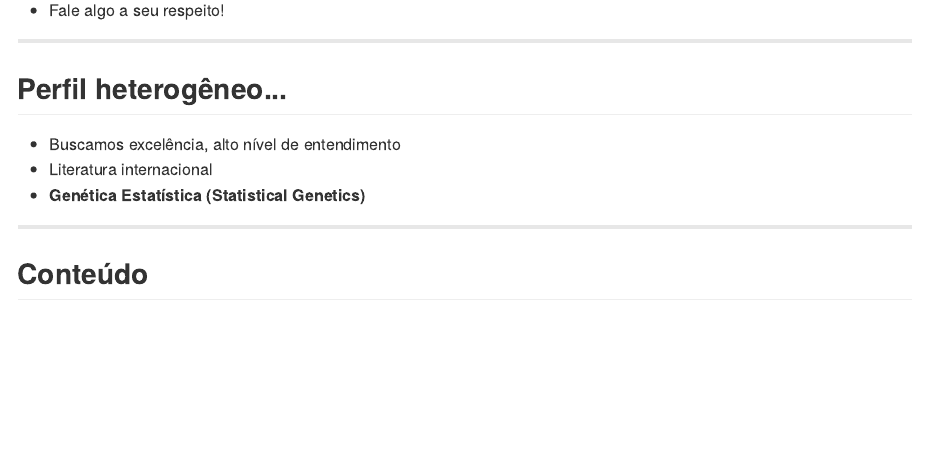
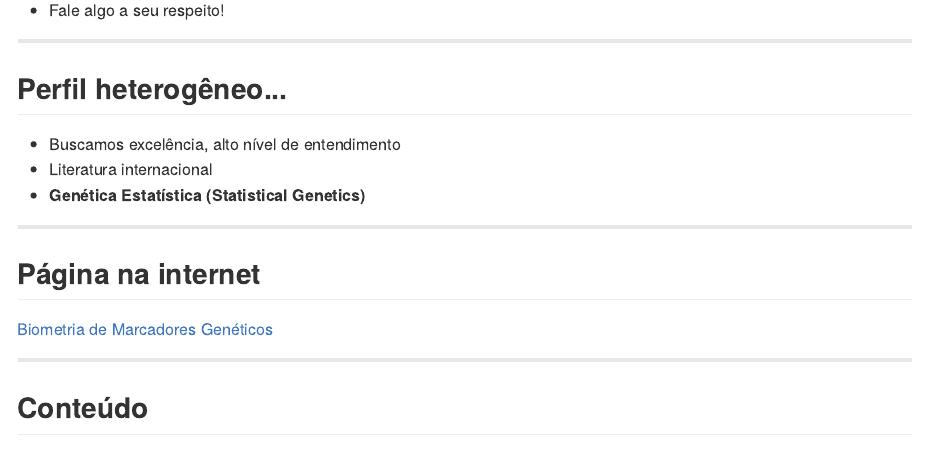
Before and after one commit to augusto-garcia/Biometria-de-Marcadores-Introduction, an R Markdown document (index.Rmd): the page in a window 1100 px wide, from 510 px down. The pictures show the output file index.md that the author committed with the source, drawn offline in the style of GitHub.

Commit message:
Adicionando o link da página da disciplina

```diff
--- a/index.Rmd
+++ b/index.Rmd
@@ -36,6 +36,12 @@ mode        : selfcontained # {selfcontained, standalone, draft}
 - Buscamos excelência, alto nível de entendimento
 - Literatura internacional
 - **Genética Estatística (Statistical Genetics)**
+
+---
+
+## Página na internet
+
+[Biometria de Marcadores Genéticos](http://augusto-garcia.github.io/Biometria-de-Marcadores/)
 
 ---
 
```
Also changed, not shown: index.html, index.md.
